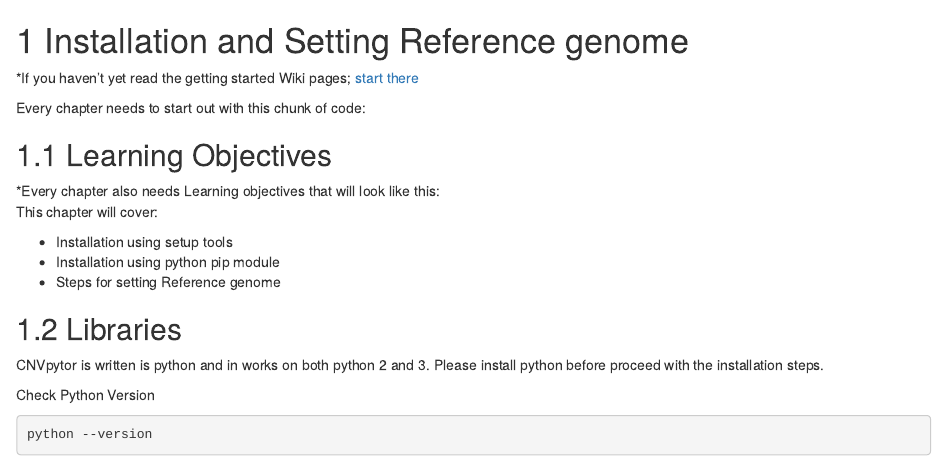
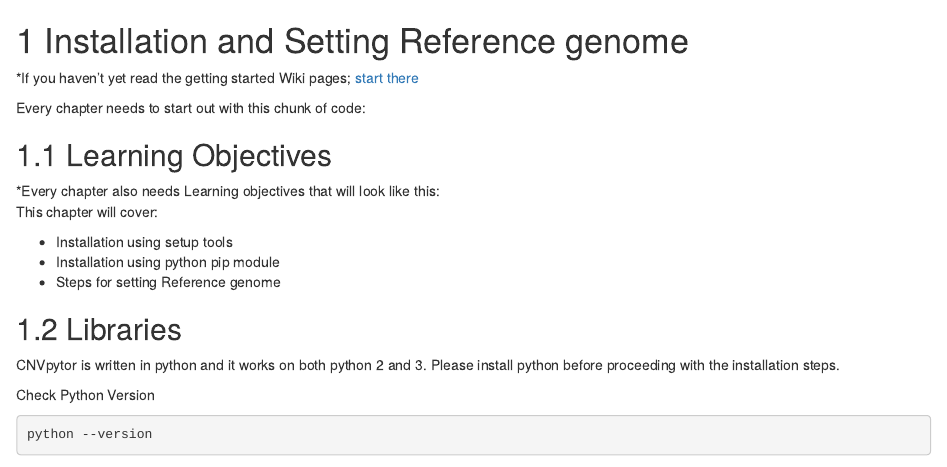
Before and after one commit to abyzovlab/CNVpytor-course, an R Markdown document (02-chapter_of_course.Rmd): the page in a window 1100 px wide, from its top. Rendered offline with R 4.5, knitr and Pandoc, with nearby package versions; drawn as R Markdown's standard HTML page in place of the format the file asks for; some code elsewhere in the file could not run offline.

Commit message:
install doc - spelling

```diff
--- a/02-chapter_of_course.Rmd
+++ b/02-chapter_of_course.Rmd
@@ -20,7 +20,7 @@ This chapter will cover:
 
 ## Libraries
 
-CNVpytor is written is python and in works on both python 2 and 3. Please install python before proceed with the installation steps.
+CNVpytor is written in python and it works on both python 2 and 3. Please install python before proceeding with the installation steps.
 
 Check Python Version
 
```
